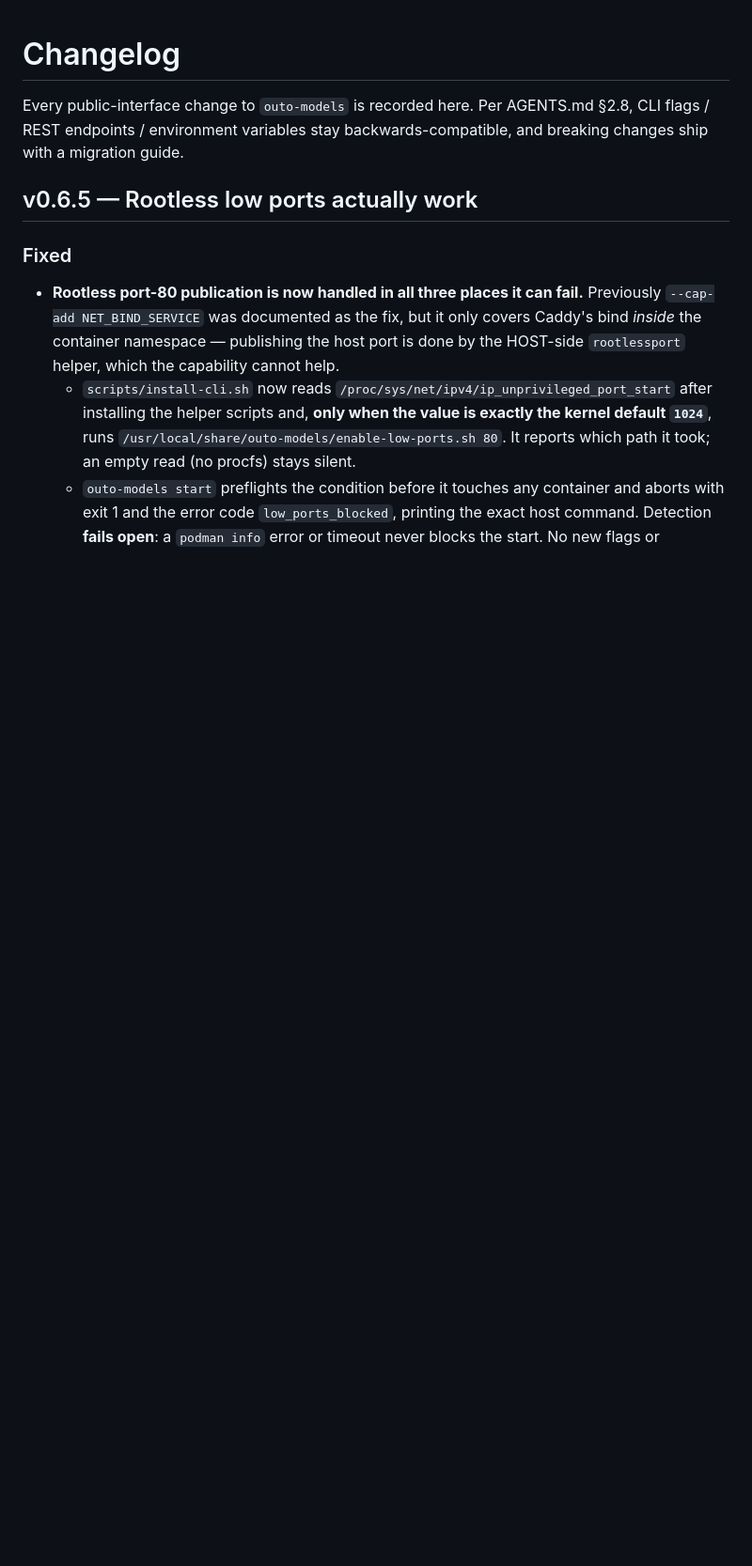
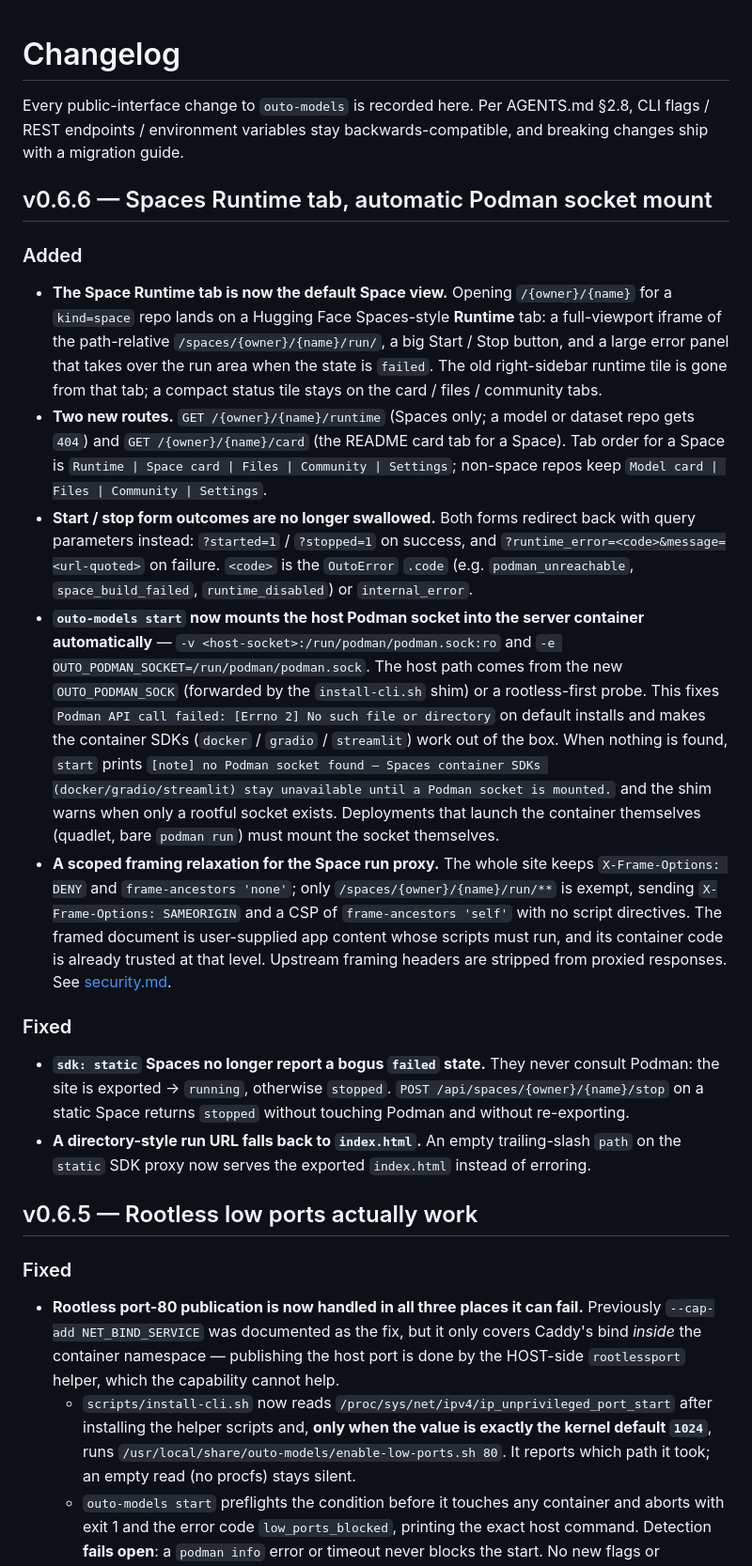
Before and after one commit to llaa33219/outo-models, a Markdown page: docs/changelog.md, the part around the change. Shown at 94% size. Drawn GitHub-style; blank space fills up the shorter version.

```diff
--- a/docs/changelog.md
+++ b/docs/changelog.md
@@ -3,6 +3,58 @@
 Every public-interface change to `outo-models` is recorded here. Per
 AGENTS.md §2.8, CLI flags / REST endpoints / environment variables stay
 backwards-compatible, and breaking changes ship with a migration guide.
+
+## v0.6.6 — Spaces Runtime tab, automatic Podman socket mount
+
+### Added
+
+- **The Space Runtime tab is now the default Space view.** Opening
+  `/{owner}/{name}` for a `kind=space` repo lands on a Hugging Face
+  Spaces-style **Runtime** tab: a full-viewport iframe of the
+  path-relative `/spaces/{owner}/{name}/run/`, a big Start / Stop button,
+  and a large error panel that takes over the run area when the state is
+  `failed`. The old right-sidebar runtime tile is gone from that tab; a
+  compact status tile stays on the card / files / community tabs.
+- **Two new routes.** `GET /{owner}/{name}/runtime` (Spaces only; a model
+  or dataset repo gets `404`) and `GET /{owner}/{name}/card` (the README
+  card tab for a Space). Tab order for a Space is
+  `Runtime | Space card | Files | Community | Settings`; non-space repos
+  keep `Model card | Files | Community | Settings`.
+- **Start / stop form outcomes are no longer swallowed.** Both forms
+  redirect back with query parameters instead: `?started=1` / `?stopped=1`
+  on success, and `?runtime_error=<code>&message=<url-quoted>` on failure.
+  `<code>` is the `OutoError` `.code` (e.g. `podman_unreachable`,
+  `space_build_failed`, `runtime_disabled`) or `internal_error`.
+- **`outo-models start` now mounts the host Podman socket into the server
+  container automatically** — `-v <host-socket>:/run/podman/podman.sock:ro`
+  and `-e OUTO_PODMAN_SOCKET=/run/podman/podman.sock`. The host path comes
+  from the new `OUTO_PODMAN_SOCK` (forwarded by the `install-cli.sh` shim)
+  or a rootless-first probe. This fixes
+  `Podman API call failed: [Errno 2] No such file or directory` on default
+  installs and makes the container SDKs (`docker` / `gradio` /
+  `streamlit`) work out of the box. When nothing is found, `start` prints
+  `[note] no Podman socket found — Spaces container SDKs (docker/gradio/streamlit) stay unavailable until a Podman socket is mounted.`
+  and the shim warns when only a rootful socket exists. Deployments that
+  launch the container themselves (quadlet, bare `podman run`) must mount
+  the socket themselves.
+- **A scoped framing relaxation for the Space run proxy.** The whole site
+  keeps `X-Frame-Options: DENY` and `frame-ancestors 'none'`; only
+  `/spaces/{owner}/{name}/run/**` is exempt, sending
+  `X-Frame-Options: SAMEORIGIN` and a CSP of `frame-ancestors 'self'` with
+  no script directives. The framed document is user-supplied app content
+  whose scripts must run, and its container code is already trusted at
+  that level. Upstream framing headers are stripped from proxied
+  responses. See [security.md](security.md).
+
+### Fixed
+
+- **`sdk: static` Spaces no longer report a bogus `failed` state.** They
+  never consult Podman: the site is exported → `running`, otherwise
+  `stopped`. `POST /api/spaces/{owner}/{name}/stop` on a static Space
+  returns `stopped` without touching Podman and without re-exporting.
+- **A directory-style run URL falls back to `index.html`.** An empty
+  trailing-slash `path` on the `static` SDK proxy now serves the exported
+  `index.html` instead of erroring.
 
 ## v0.6.5 — Rootless low ports actually work
 
```
Also changed, not shown: AGENTS.md (+12 -7 lines), docs/security.md (+48 -5 lines).
